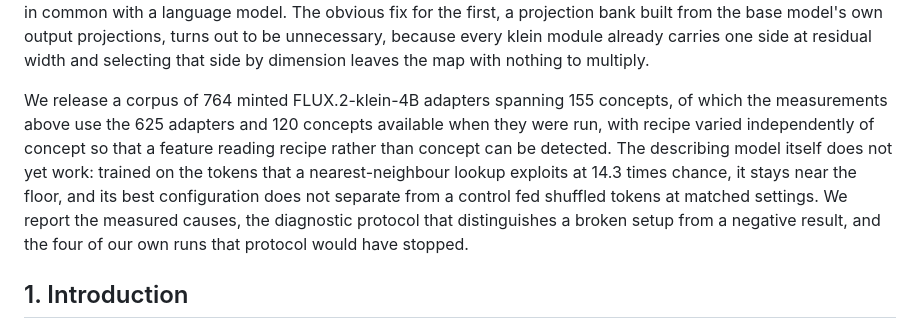
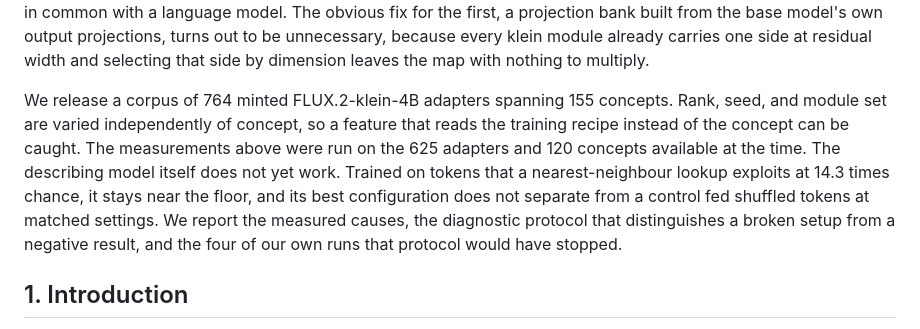
Before and after one commit to lijuliana/Diffusion-LoRAcle, a Markdown page: paper/workshop_paper.md, the part around the change. GitHub-like rendering.

Commit message:
Abstract: split a run-on into declarative sentences

```diff
--- a/paper/workshop_paper.md
+++ b/paper/workshop_paper.md
@@ -22,12 +22,12 @@ first, a projection bank built from the base model's own output projections, tur
 unnecessary, because every klein module already carries one side at residual width and selecting that
 side by dimension leaves the map with nothing to multiply.
 
-We release a corpus of 764 minted FLUX.2-klein-4B adapters spanning 155 concepts, of which the
-measurements above use the 625 adapters and 120 concepts available when they were run, with recipe varied
-independently of concept so that a feature reading recipe rather than concept can be detected. The
-describing model itself does not yet work: trained on the tokens that a nearest-neighbour lookup
-exploits at 14.3 times chance, it stays near the floor, and its best configuration does not separate
-from a control fed shuffled tokens at matched settings. We report the measured causes, the diagnostic
+We release a corpus of 764 minted FLUX.2-klein-4B adapters spanning 155 concepts. Rank, seed, and
+module set are varied independently of concept, so a feature that reads the training recipe instead
+of the concept can be caught. The measurements above were run on the 625 adapters and 120 concepts
+available at the time. The describing model itself does not yet work. Trained on tokens that a
+nearest-neighbour lookup exploits at 14.3 times chance, it stays near the floor, and its best
+configuration does not separate from a control fed shuffled tokens at matched settings. We report the measured causes, the diagnostic
 protocol that distinguishes a broken setup from a negative result, and the four of our own runs that
 protocol would have stopped.
 
```
